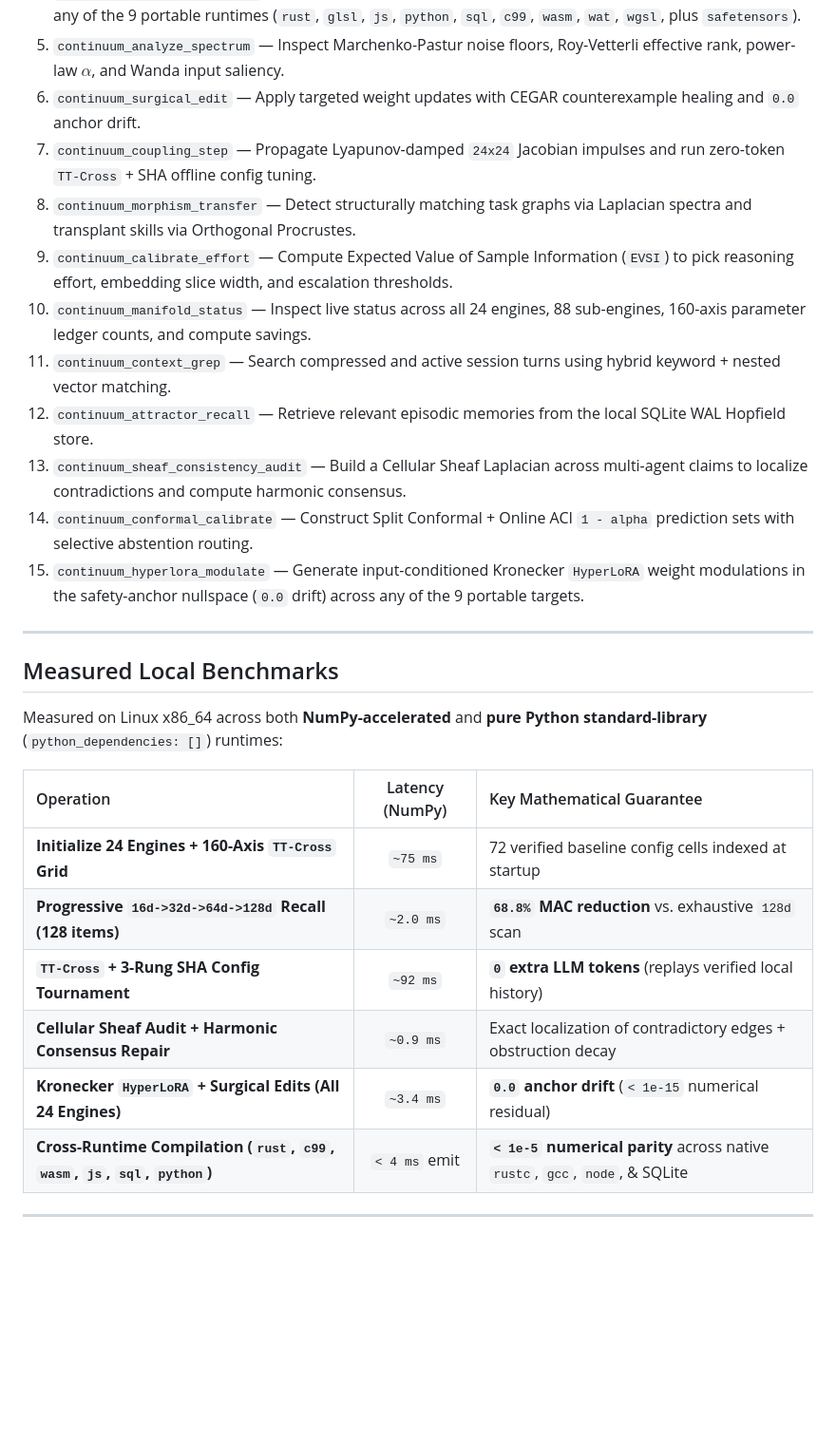
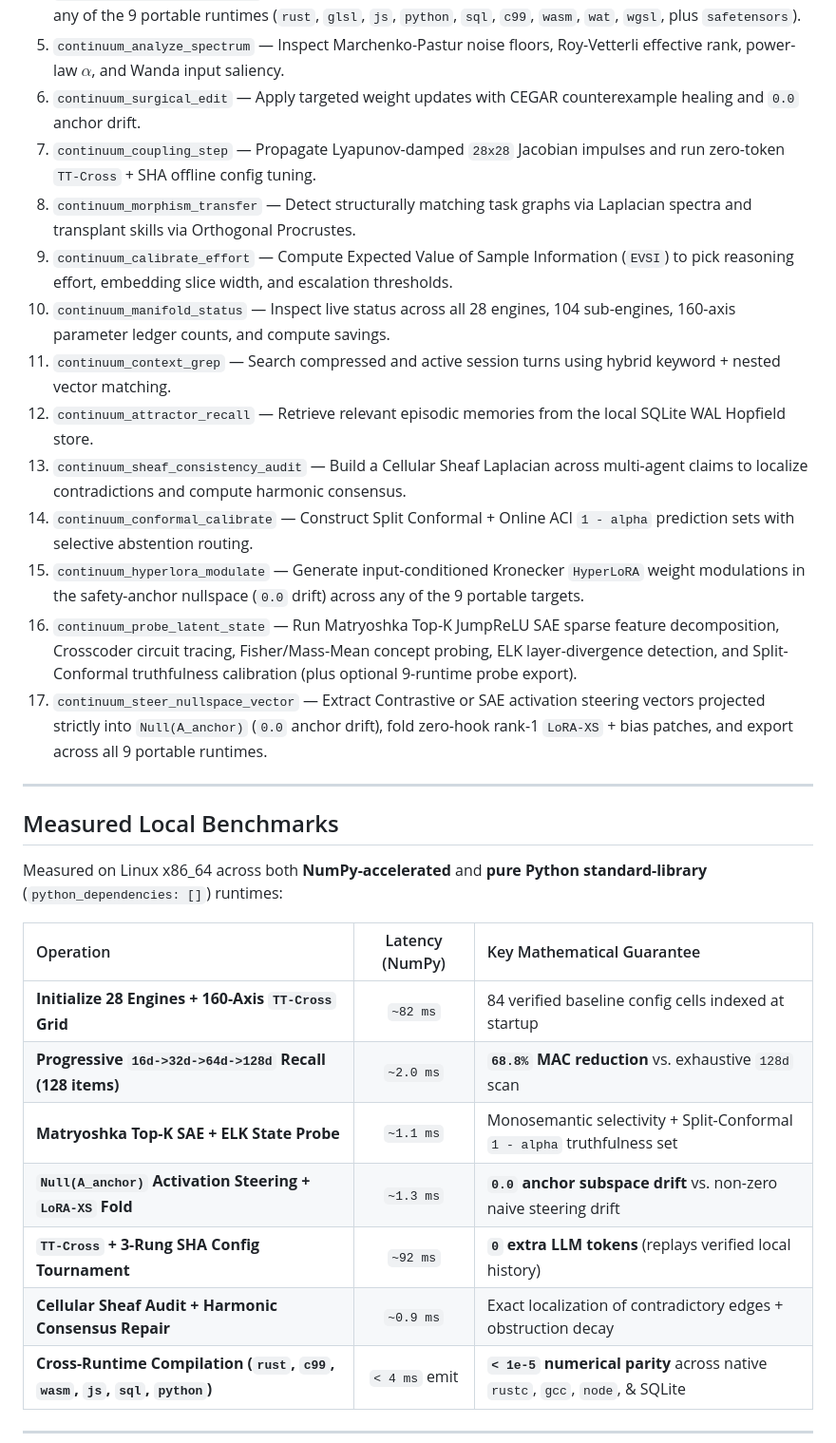
Before and after one commit to aidonerightcorp/continuum, a Markdown page: README.md, the part around one of its changes. Shown at 95% size. Drawn GitHub-style; blank space fills up the shorter version.

```diff
--- a/README.md
+++ b/README.md
@@ -92,15 +95,17 @@ Everything runs **100% locally in-process** backed by profile-scoped SQLite WAL
 4. `continuum_compile_cartridge` — Compile rules or verified examples into a multi-layer skill cartridge across any of the 9 portable runtimes (`rust`, `glsl`, `js`, `python`, `sql`, `c99`, `wasm`, `wat`, `wgsl`, plus `safetensors`).
 5. `continuum_analyze_spectrum` — Inspect Marchenko-Pastur noise floors, Roy-Vetterli effective rank, power-law $\alpha$, and Wanda input saliency.
 6. `continuum_surgical_edit` — Apply targeted weight updates with CEGAR counterexample healing and `0.0` anchor drift.
-7. `continuum_coupling_step` — Propagate Lyapunov-damped `24x24` Jacobian impulses and run zero-token `TT-Cross` + SHA offline config tuning.
+7. `continuum_coupling_step` — Propagate Lyapunov-damped `28x28` Jacobian impulses and run zero-token `TT-Cross` + SHA offline config tuning.
 8. `continuum_morphism_transfer` — Detect structurally matching task graphs via Laplacian spectra and transplant skills via Orthogonal Procrustes.
 9. `continuum_calibrate_effort` — Compute Expected Value of Sample Information (`EVSI`) to pick reasoning effort, embedding slice width, and escalation thresholds.
-10. `continuum_manifold_status` — Inspect live status across all 24 engines, 88 sub-engines, 160-axis parameter ledger counts, and compute savings.
+10. `continuum_manifold_status` — Inspect live status across all 28 engines, 104 sub-engines, 160-axis parameter ledger counts, and compute savings.
 11. `continuum_context_grep` — Search compressed and active session turns using hybrid keyword + nested vector matching.
 12. `continuum_attractor_recall` — Retrieve relevant episodic memories from the local SQLite WAL Hopfield store.
 13. `continuum_sheaf_consistency_audit` — Build a Cellular Sheaf Laplacian across multi-agent claims to localize contradictions and compute harmonic consensus.
 14. `continuum_conformal_calibrate` — Construct Split Conformal + Online ACI `1 - alpha` prediction sets with selective abstention routing.
 15. `continuum_hyperlora_modulate` — Generate input-conditioned Kronecker `HyperLoRA` weight modulations in the safety-anchor nullspace (`0.0` drift) across any of the 9 portable targets.
+16. `continuum_probe_latent_state` — Run Matryoshka Top-K JumpReLU SAE sparse feature decomposition, Crosscoder circuit tracing, Fisher/Mass-Mean concept probing, ELK layer-divergence detection, and Split-Conformal truthfulness calibration (plus optional 9-runtime probe export).
+17. `continuum_steer_nullspace_vector` — Extract Contrastive or SAE activation steering vectors projected strictly into `Null(A_anchor)` (`0.0` anchor drift), fold zero-hook rank-1 `LoRA-XS` + bias patches, and export across all 9 portable runtimes.
 
 ---
 
@@ -110,11 +115,12 @@ Measured on Linux x86_64 across both **NumPy-accelerated** and **pure Python sta
 
 | Operation | Latency (NumPy) | Key Mathematical Guarantee |
 | :--- | :---: | :--- |
-| **Initialize 24 Engines + 160-Axis `TT-Cross` Grid** | `~75 ms` | 72 verified baseline config cells indexed at startup |
+| **Initialize 28 Engines + 160-Axis `TT-Cross` Grid** | `~82 ms` | 84 verified baseline config cells indexed at startup |
 | **Progressive `16d->32d->64d->128d` Recall (128 items)** | `~2.0 ms` | **`68.8%` MAC reduction** vs. exhaustive `128d` scan |
+| **Matryoshka Top-K SAE + ELK State Probe** | `~1.1 ms` | Monosemantic selectivity + Split-Conformal `1 - alpha` truthfulness set |
+| **`Null(A_anchor)` Activation Steering + `LoRA-XS` Fold** | `~1.3 ms` | **`0.0` anchor subspace drift** vs. non-zero naive steering drift |
 | **`TT-Cross` + 3-Rung SHA Config Tournament** | `~92 ms` | **`0` extra LLM tokens** (replays verified local history) |
 | **Cellular Sheaf Audit + Harmonic Consensus Repair** | `~0.9 ms` | Exact localization of contradictory edges + obstruction decay |
-| **Kronecker `HyperLoRA` + Surgical Edits (All 24 Engines)** | `~3.4 ms` | **`0.0` anchor drift** (`< 1e-15` numerical residual) |
 | **Cross-Runtime Compilation (`rust`, `c99`, `wasm`, `js`, `sql`, `python`)** | `< 4 ms` emit | **`< 1e-5` numerical parity** across native `rustc`, `gcc`, `node`, & SQLite |
 
 ---
```
Also changed, not shown: other parts of README.md (+18 -15 lines), skills/continuum/SKILL.md (+11 -7 lines), docs/continuum-overview.png, 13 other files.
